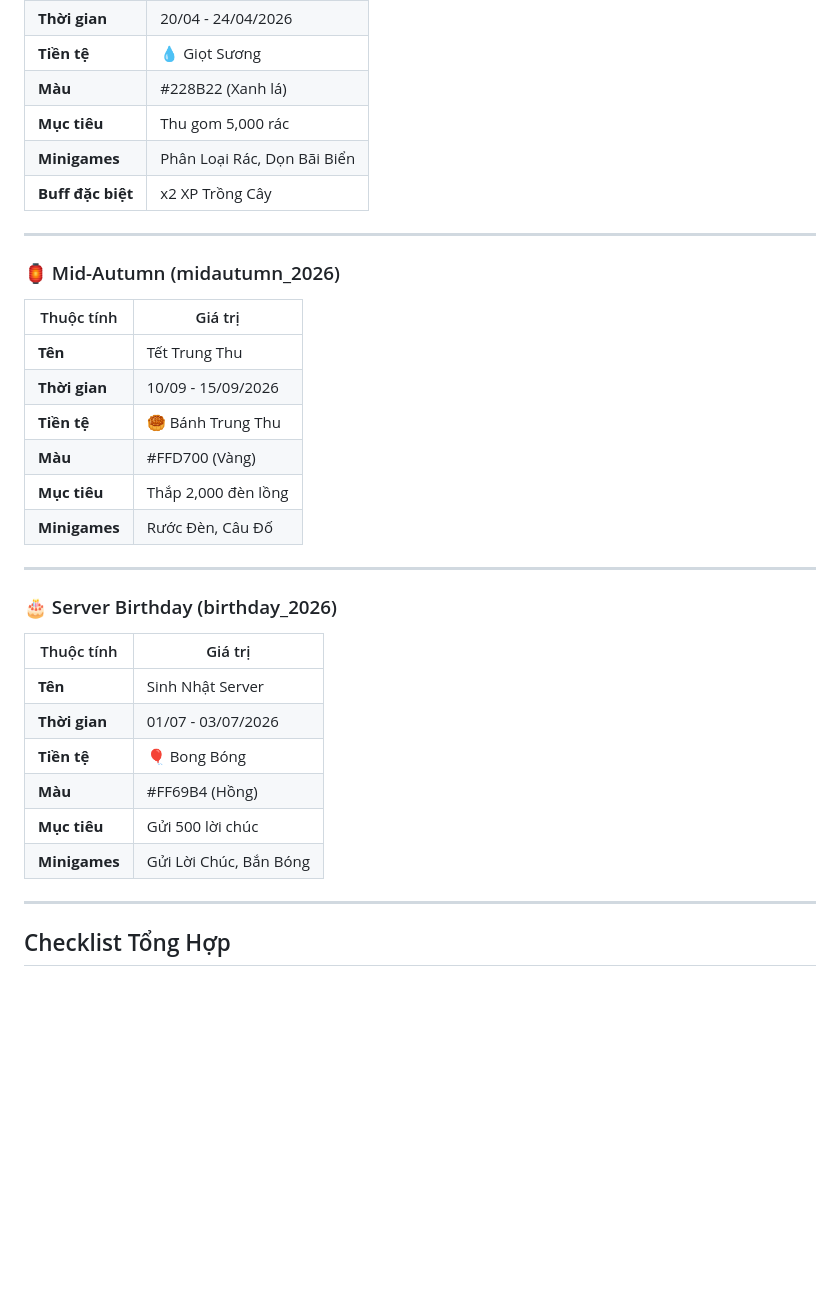
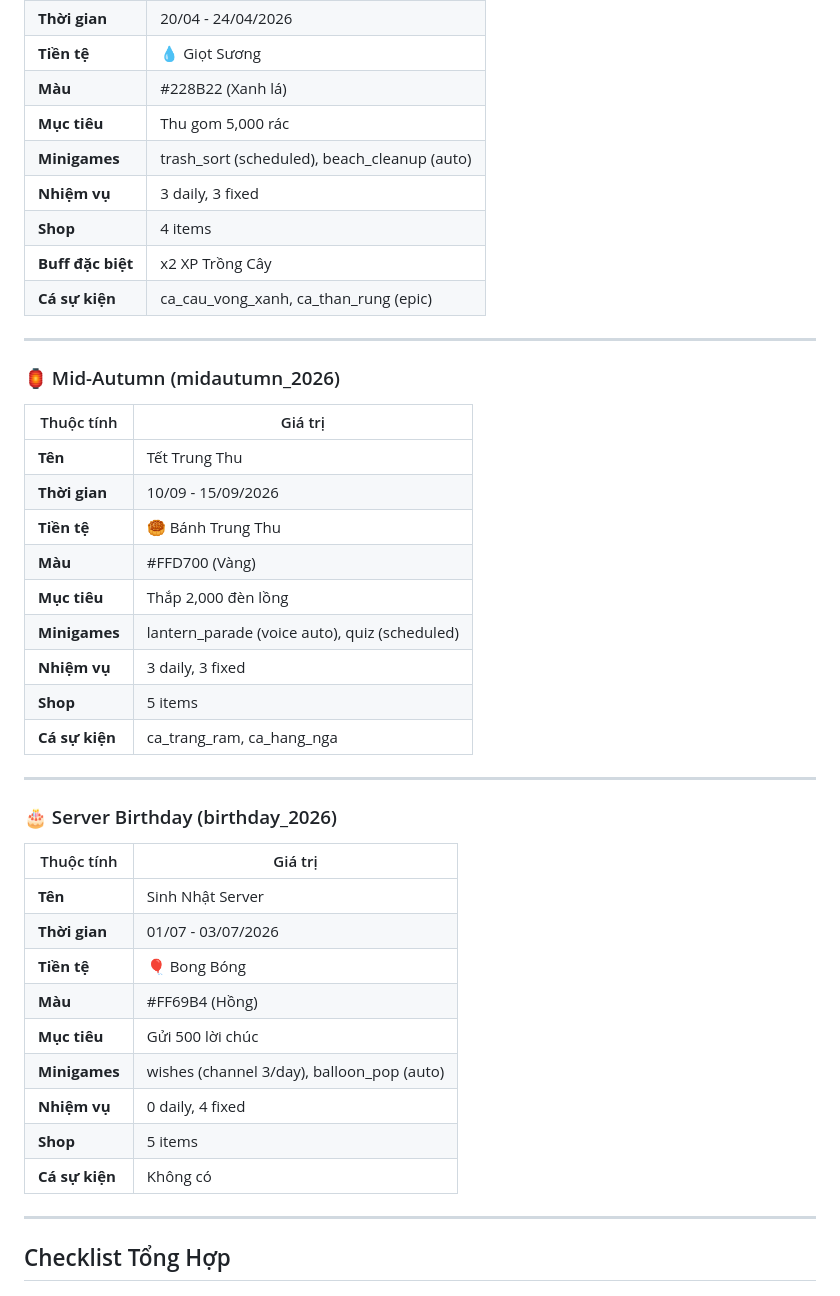
Before and after one commit to PhucTruong-ctrl/BHNBot, a Markdown page: docs/SEASONAL_EVENTS_TESTING.md, the part around one of its changes. Drawn GitHub-style; blank space fills up the shorter version.

```diff
--- a/docs/SEASONAL_EVENTS_TESTING.md
+++ b/docs/SEASONAL_EVENTS_TESTING.md
@@ -342,8 +381,11 @@ Nhiệm vụ hàng ngày reset lúc 00:00. Test bằng cách đổi ngày hệ t
 | **Tiền tệ** | 💧 Giọt Sương |
 | **Màu** | #228B22 (Xanh lá) |
 | **Mục tiêu** | Thu gom 5,000 rác |
-| **Minigames** | Phân Loại Rác, Dọn Bãi Biển |
+| **Minigames** | trash_sort (scheduled), beach_cleanup (auto) |
+| **Nhiệm vụ** | 3 daily, 3 fixed |
+| **Shop** | 4 items |
 | **Buff đặc biệt** | x2 XP Trồng Cây |
+| **Cá sự kiện** | ca_cau_vong_xanh, ca_than_rung (epic) |
 
 ---
 
@@ -355,7 +397,10 @@ Nhiệm vụ hàng ngày reset lúc 00:00. Test bằng cách đổi ngày hệ t
 | **Tiền tệ** | 🥮 Bánh Trung Thu |
 | **Màu** | #FFD700 (Vàng) |
 | **Mục tiêu** | Thắp 2,000 đèn lồng |
-| **Minigames** | Rước Đèn, Câu Đố |
+| **Minigames** | lantern_parade (voice auto), quiz (scheduled) |
+| **Nhiệm vụ** | 3 daily, 3 fixed |
+| **Shop** | 5 items |
+| **Cá sự kiện** | ca_trang_ram, ca_hang_nga |
 
 ---
 
@@ -367,7 +412,10 @@ Nhiệm vụ hàng ngày reset lúc 00:00. Test bằng cách đổi ngày hệ t
 | **Tiền tệ** | 🎈 Bong Bóng |
 | **Màu** | #FF69B4 (Hồng) |
 | **Mục tiêu** | Gửi 500 lời chúc |
-| **Minigames** | Gửi Lời Chúc, Bắn Bóng |
+| **Minigames** | wishes (channel 3/day), balloon_pop (auto) |
+| **Nhiệm vụ** | 0 daily, 4 fixed |
+| **Shop** | 5 items |
+| **Cá sự kiện** | Không có |
 
 ---
 
```
Also changed, not shown: other parts of docs/SEASONAL_EVENTS_TESTING.md (+43 -4 lines).
